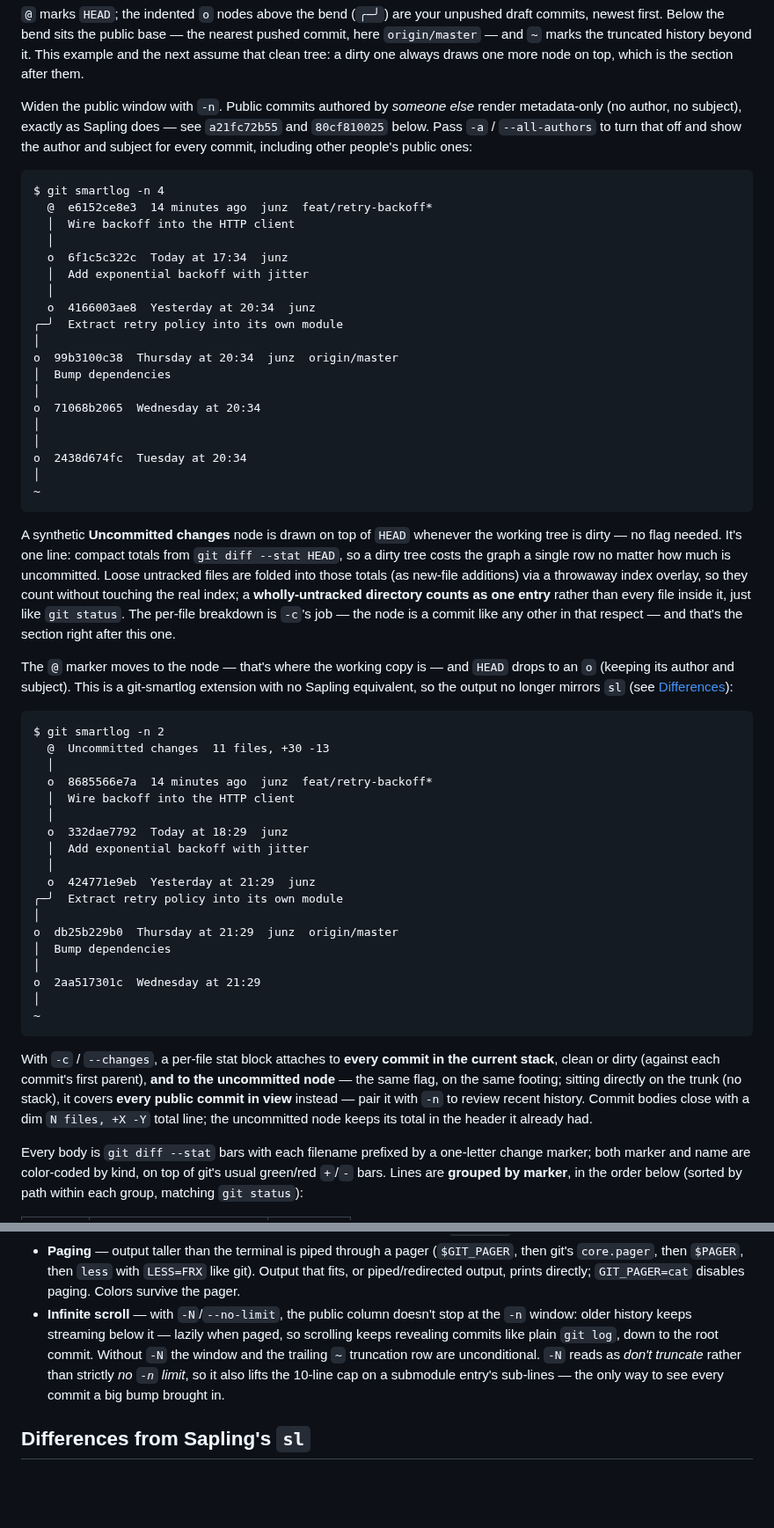
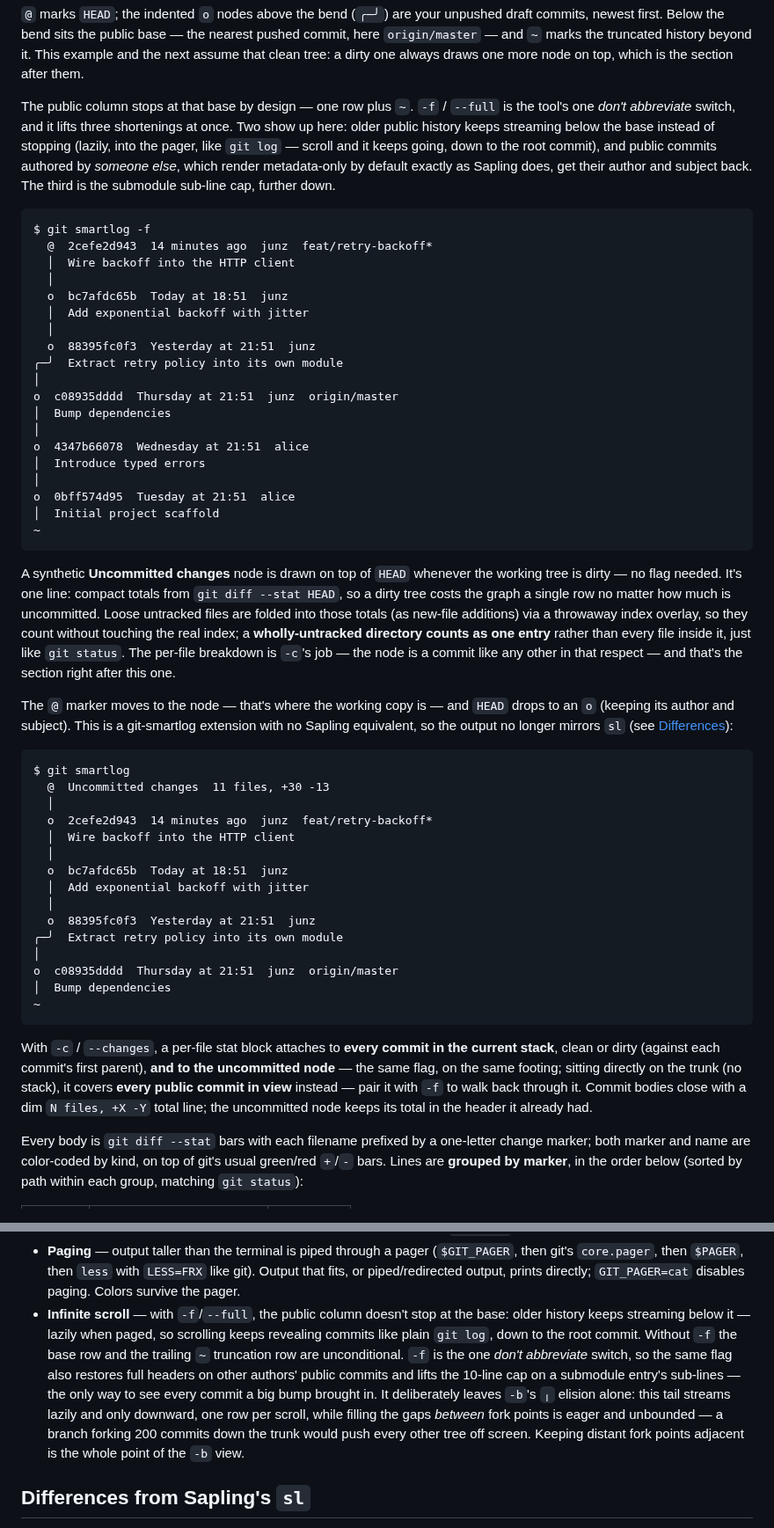
Before and after one commit to junzh0u/git-smartlog, a Markdown page: README.md, 2 parts joined by grey strips. Shown at 88% size. Drawn GitHub-style; blank space fills up the shorter version.

````diff
--- a/README.md
+++ b/README.md
@@ -48,32 +48,35 @@ pushed commit, here `origin/master` — and `~` marks the truncated history beyo
 it. This example and the next assume that clean tree: a dirty one always draws
 one more node on top, which is the section after them.
 
-Widen the public window with `-n`. Public commits authored by *someone else*
-render metadata-only (no author, no subject), exactly as Sapling does — see
-`a21fc72b55` and `80cf810025` below. Pass `-a` / `--all-authors` to turn that
-off and show the author and subject for every commit, including other people's
-public ones:
+The public column stops at that base by design — one row plus `~`. `-f` /
+`--full` is the tool's one *don't abbreviate* switch, and it lifts three
+shortenings at once. Two show up here: older public history keeps streaming
+below the base instead of stopping (lazily, into the pager, like `git log` —
+scroll and it keeps going, down to the root commit), and public commits authored
+by *someone else*, which render metadata-only by default exactly as Sapling
+does, get their author and subject back. The third is the submodule sub-line
+cap, further down.
 
 <!-- fixture: demo-clean -->
 ```text
-$ git smartlog -n 4
-  @  e6152ce8e3  14 minutes ago  junz  feat/retry-backoff*
+$ git smartlog -f
+  @  2cefe2d943  14 minutes ago  junz  feat/retry-backoff*
   │  Wire backoff into the HTTP client
   │
-  o  6f1c5c322c  Today at 17:34  junz
+  o  bc7afdc65b  Today at 18:51  junz
   │  Add exponential backoff with jitter
   │
-  o  4166003ae8  Yesterday at 20:34  junz
+  o  88395fc0f3  Yesterday at 21:51  junz
 ╭─╯  Extract retry policy into its own module
 │
-o  99b3100c38  Thursday at 20:34  junz  origin/master
+o  c08935dddd  Thursday at 21:51  junz  origin/master
 │  Bump dependencies
 │
-o  71068b2065  Wednesday at 20:34
+o  4347b66078  Wednesday at 21:51  alice
+│  Introduce typed errors
 │
-│
-o  2438d674fc  Tuesday at 20:34
-│
+o  0bff574d95  Tuesday at 21:51  alice
+│  Initial project scaffold
 ~
 ```
 
@@ -94,23 +97,20 @@ git-smartlog extension with no Sapling equivalent, so the output no longer mirro
 
 <!-- fixture: demo -->
 ```text
-$ git smartlog -n 2
+$ git smartlog
   @  Uncommitted changes  11 files, +30 -13
   │
-  o  8685566e7a  14 minutes ago  junz  feat/retry-backoff*
+  o  2cefe2d943  14 minutes ago  junz  feat/retry-backoff*
   │  Wire backoff into the HTTP client
   │
-  o  332dae7792  Today at 18:29  junz
+  o  bc7afdc65b  Today at 18:51  junz
   │  Add exponential backoff with jitter
   │
-  o  424771e9eb  Yesterday at 21:29  junz
+  o  88395fc0f3  Yesterday at 21:51  junz
 ╭─╯  Extract retry policy into its own module
 │
-o  db25b229b0  Thursday at 21:29  junz  origin/master
+o  c08935dddd  Thursday at 21:51  junz  origin/master
 │  Bump dependencies
-│
-o  2aa517301c  Wednesday at 21:29
-│
 ~
 ```
 
@@ -118,7 +118,7 @@ With `-c` / `--changes`, a per-file stat block attaches to **every commit in the
 current stack**, clean or dirty (against each commit's first parent), **and to
 the uncommitted node** — the same flag, on the same footing; sitting directly on
 the trunk (no stack), it covers **every public commit in view** instead — pair it
-with `-n` to review recent history. Commit bodies close with a dim
+with `-f` to walk back through it. Commit bodies close with a dim
 `N files, +X -Y` total line; the uncommitted node keeps its total in the header
 it already had.
 
@@ -556,13 +556,18 @@ empty tree so staged and untracked files still show as additions.)
   (`$GIT_PAGER`, then git's `core.pager`, then `$PAGER`, then `less` with
   `LESS=FRX` like git). Output that fits, or piped/redirected output, prints
   directly; `GIT_PAGER=cat` disables paging. Colors survive the pager.
-- **Infinite scroll** — with `-N`/`--no-limit`, the public column doesn't stop
-  at the `-n` window: older history keeps streaming below it — lazily when
-  paged, so scrolling keeps revealing commits like plain `git log`, down to
-  the root commit. Without `-N` the window and the trailing `~` truncation row
-  are unconditional. `-N` reads as *don't truncate* rather than strictly *no
-  `-n` limit*, so it also lifts the 10-line cap on a submodule entry's
-  sub-lines — the only way to see every commit a big bump brought in.
+- **Infinite scroll** — with `-f`/`--full`, the public column doesn't stop at
+  the base: older history keeps streaming below it — lazily when paged, so
+  scrolling keeps revealing commits like plain `git log`, down to the root
+  commit. Without `-f` the base row and the trailing `~` truncation row are
+  unconditional. `-f` is the one *don't abbreviate* switch, so the same flag
+  also restores full headers on other authors' public commits and lifts the
+  10-line cap on a submodule entry's sub-lines — the only way to see every
+  commit a big bump brought in. It deliberately leaves `-b`'s `╷` elision
+  alone: this tail streams lazily and only downward, one row per scroll, while
+  filling the gaps *between* fork points is eager and unbounded — a branch
+  forking 200 commits down the trunk would push every other tree off screen.
+  Keeping distant fork points adjacent is the whole point of the `-b` view.
 
 ## Differences from Sapling's `sl`
 
````
Also changed, not shown: other parts of README.md (+42 -42 lines), screenshots/cover.png, 4 other files.
